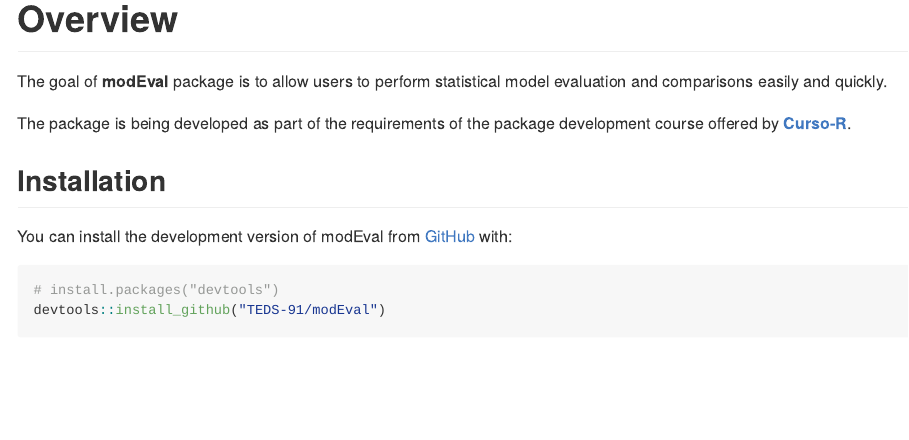
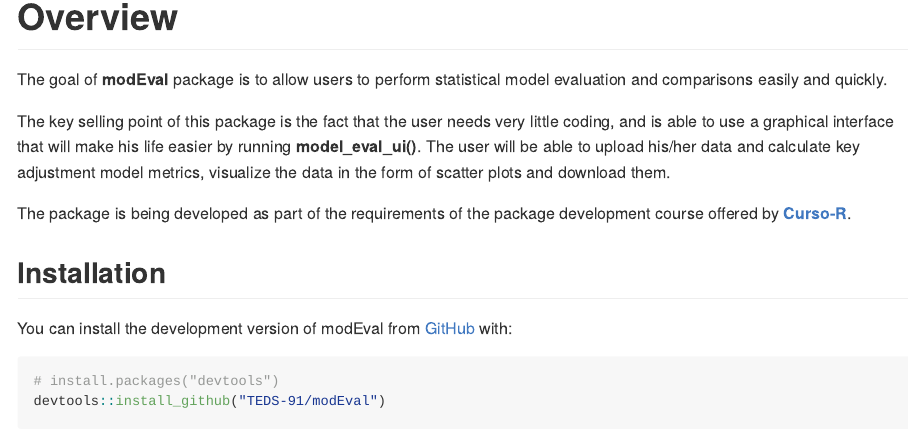
Before and after one commit to TEDS-91/modEval, an R Markdown document (README.Rmd): the page in a window 1100 px wide, from 130 px down. The pictures show the output file README.md that the author committed with the source, drawn offline in the style of GitHub.

Commit message:
readme 2

```diff
--- a/README.Rmd
+++ b/README.Rmd
@@ -22,6 +22,8 @@ knitr::opts_chunk$set(
 <!-- badges: end -->
 
 The goal of __modEval__ package is to allow users to perform statistical model evaluation and comparisons easily and quickly.
+
+The key selling point of this package is the fact that the user needs very little coding, and is able to use a graphical interface that will make his life easier by running __model_eval_ui()__. The user will be able to upload his/her data and calculate key adjustment model metrics, visualize the data in the form of scatter plots and download them.
 
 The package is being developed as part of the requirements of the package development course offered by [__Curso-R__](https://curso-r.com/).
 
```
Also changed, not shown: README.md.
